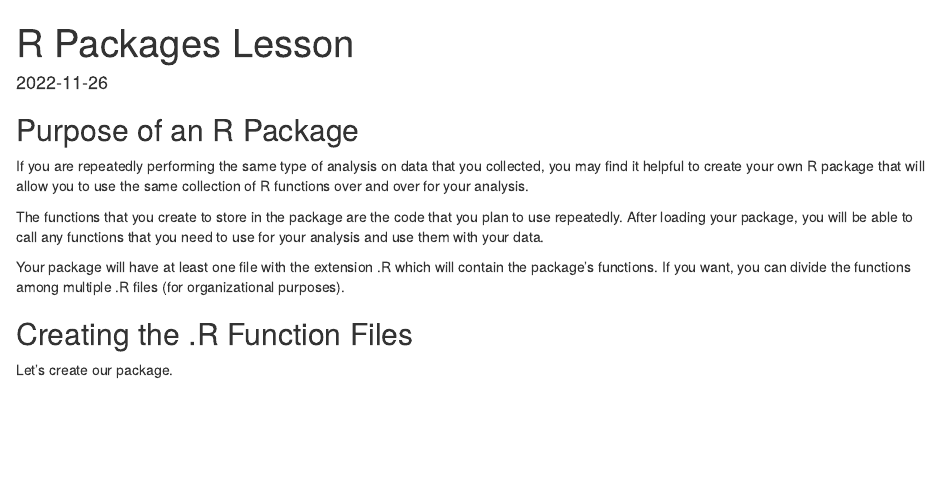
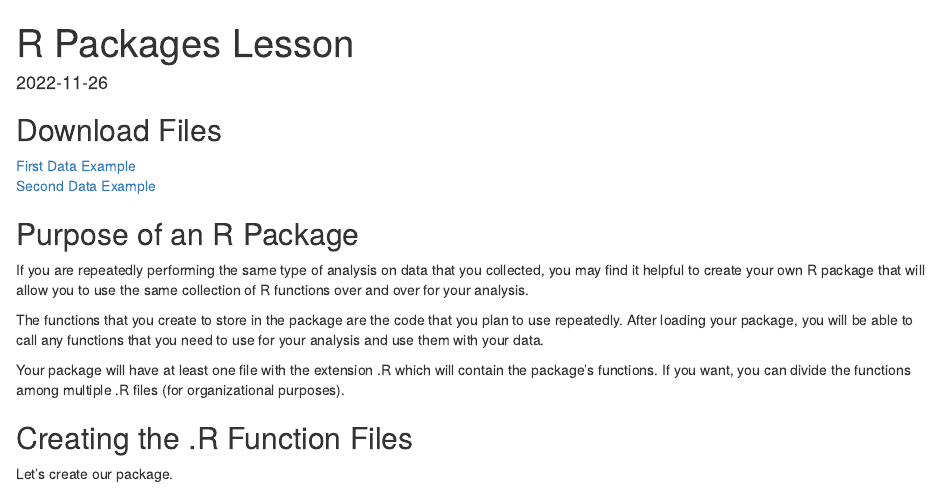
Before and after one commit to elisead3/DelaporteBIOL7263, an R Markdown document (RPackagesLesson/Creating R Packages Lesson.Rmd): the page in a window 1100 px wide, from its top. Rendered offline with R 4.5, knitr and Pandoc, with nearby package versions.

Commit message:
Updated links to data examples

```diff
--- a/RPackagesLesson/Creating R Packages Lesson.Rmd
+++ b/RPackagesLesson/Creating R Packages Lesson.Rmd
@@ -3,6 +3,11 @@ title: "R Packages Lesson"
 output: html_document
 date: "2022-11-26"
 ---
+
+## Download Files
+
+[First Data Example](data_example.csv)
+[Second Data Example](data_example_2.csv)
 
 ## Purpose of an R Package
 
```
Also changed, not shown: RPackagesLesson/Creating-R-Packages-Lesson.html.
